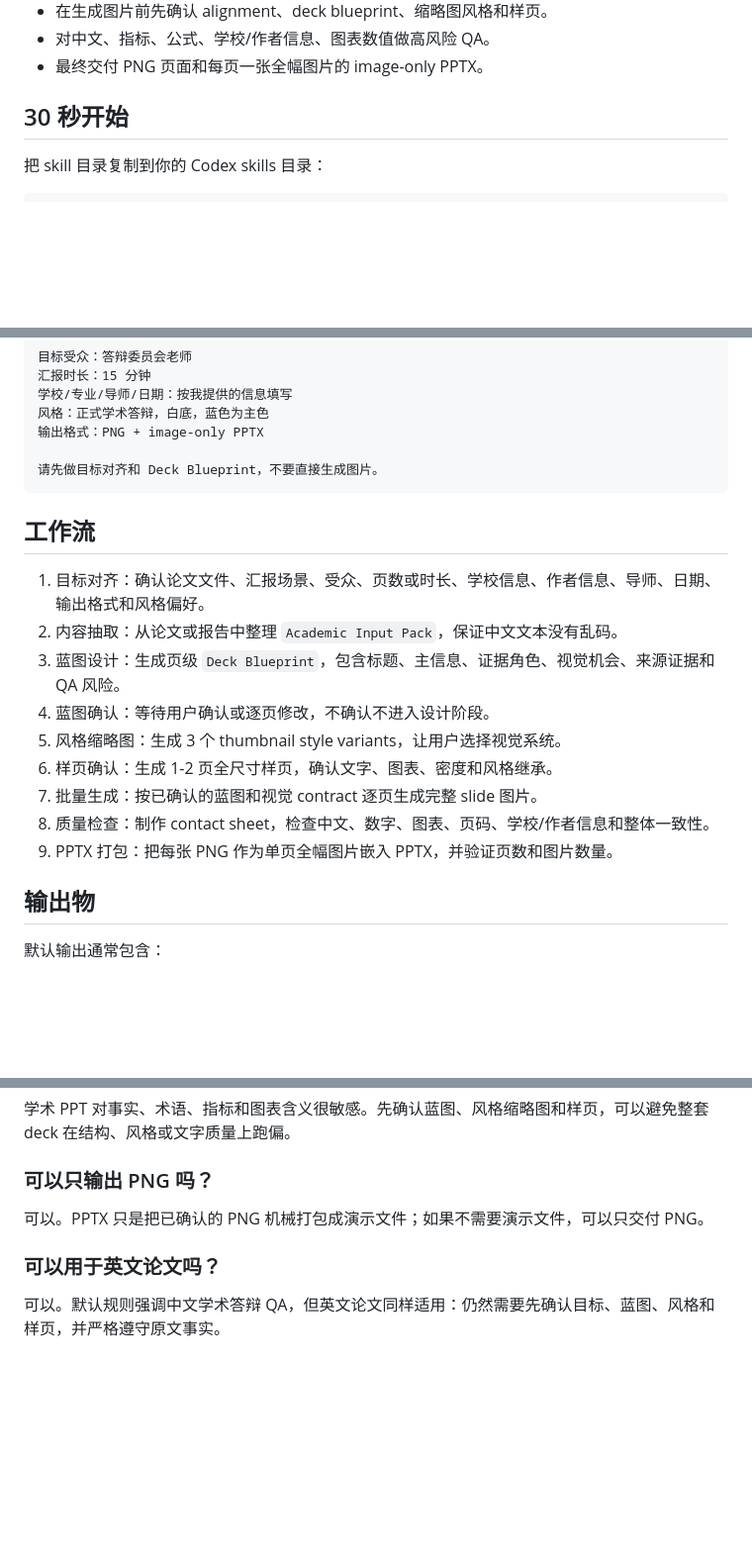
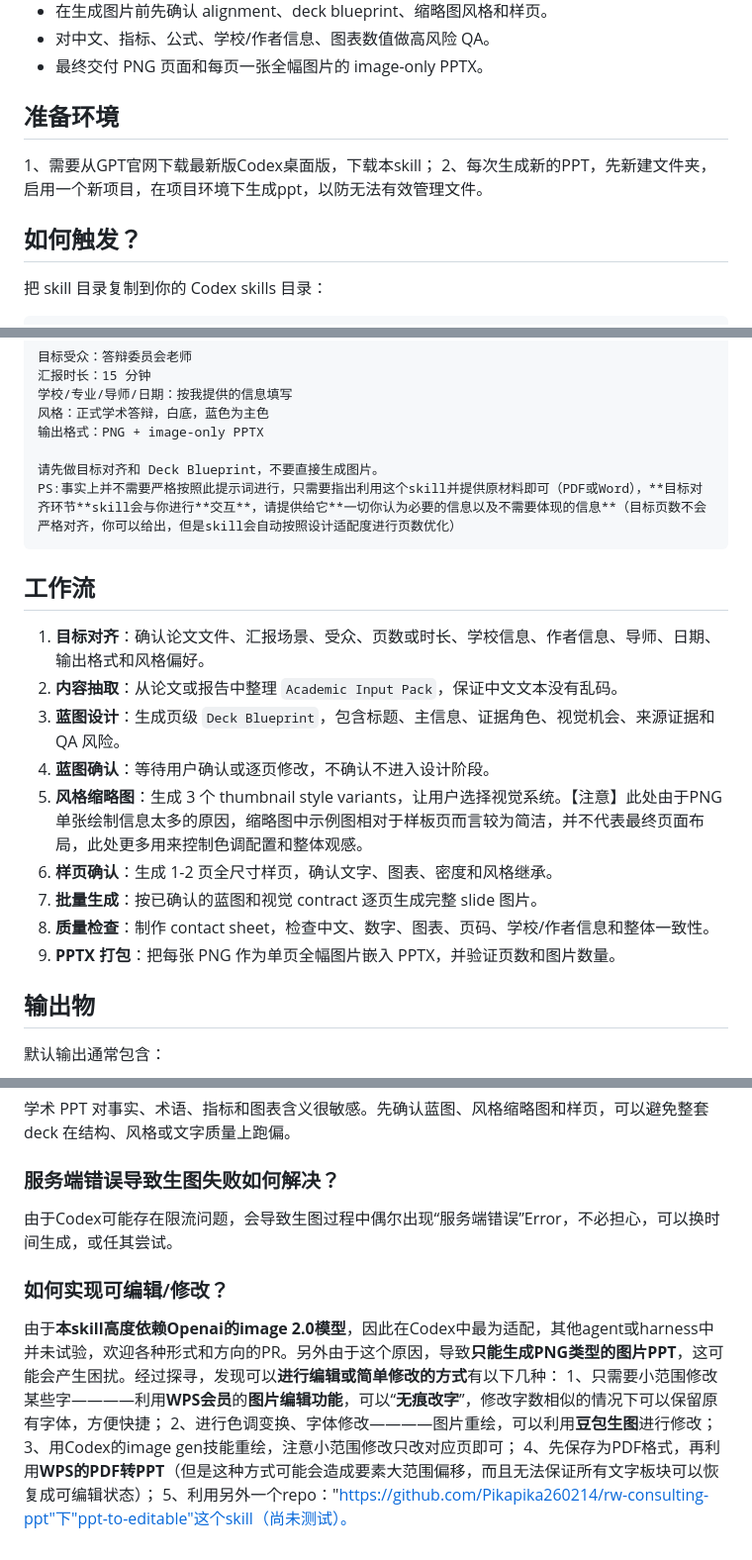
Before and after one commit to demoolight/academic-image-ppt, a Markdown page: README.md, 3 parts joined by grey strips. Shown at 99% size. Rendered like a GitHub page; blank space fills up the shorter version.

Commit message:
Revise README with setup and workflow instructions
Updated sections on environment setup, workflow, and output details. Added troubleshooting tips for server errors and editing options for generated images.

````diff
--- a/README.md
+++ b/README.md
@@ -20,7 +20,11 @@
 - 对中文、指标、公式、学校/作者信息、图表数值做高风险 QA。
 - 最终交付 PNG 页面和每页一张全幅图片的 image-only PPTX。
 
-## 30 秒开始
+## 准备环境
+1、需要从GPT官网下载最新版Codex桌面版，下载本skill；
+2、每次生成新的PPT，先新建文件夹，启用一个新项目，在项目环境下生成ppt，以防无法有效管理文件。
+
+## 如何触发？
 
 把 skill 目录复制到你的 Codex skills 目录：
 
@@ -48,19 +52,20 @@ cp -R ./skills/academic-image-ppt/. ~/.codex/skills/academic-image-ppt/
 输出格式：PNG + image-only PPTX
 
 请先做目标对齐和 Deck Blueprint，不要直接生成图片。
+PS:事实上并不需要严格按照此提示词进行，只需要指出利用这个skill并提供原材料即可（PDF或Word），**目标对齐环节**skill会与你进行**交互**，请提供给它**一切你认为必要的信息以及不需要体现的信息**（目标页数不会严格对齐，你可以给出，但是skill会自动按照设计适配度进行页数优化）
 ```
 
 ## 工作流
 
-1. 目标对齐：确认论文文件、汇报场景、受众、页数或时长、学校信息、作者信息、导师、日期、输出格式和风格偏好。
-2. 内容抽取：从论文或报告中整理 `Academic Input Pack`，保证中文文本没有乱码。
-3. 蓝图设计：生成页级 `Deck Blueprint`，包含标题、主信息、证据角色、视觉机会、来源证据和 QA 风险。
-4. 蓝图确认：等待用户确认或逐页修改，不确认不进入设计阶段。
-5. 风格缩略图：生成 3 个 thumbnail style variants，让用户选择视觉系统。
-6. 样页确认：生成 1-2 页全尺寸样页，确认文字、图表、密度和风格继承。
-7. 批量生成：按已确认的蓝图和视觉 contract 逐页生成完整 slide 图片。
-8. 质量检查：制作 contact sheet，检查中文、数字、图表、页码、学校/作者信息和整体一致性。
-9. PPTX 打包：把每张 PNG 作为单页全幅图片嵌入 PPTX，并验证页数和图片数量。
+1. **目标对齐**：确认论文文件、汇报场景、受众、页数或时长、学校信息、作者信息、导师、日期、输出格式和风格偏好。
+2. **内容抽取**：从论文或报告中整理 `Academic Input Pack`，保证中文文本没有乱码。
+3. **蓝图设计**：生成页级 `Deck Blueprint`，包含标题、主信息、证据角色、视觉机会、来源证据和 QA 风险。
+4. **蓝图确认**：等待用户确认或逐页修改，不确认不进入设计阶段。
+5. **风格缩略图**：生成 3 个 thumbnail style variants，让用户选择视觉系统。【注意】此处由于PNG单张绘制信息太多的原因，缩略图中示例图相对于样板页而言较为简洁，并不代表最终页面布局，此处更多用来控制色调配置和整体观感。
+6. **样页确认**：生成 1-2 页全尺寸样页，确认文字、图表、密度和风格继承。
+7. **批量生成**：按已确认的蓝图和视觉 contract 逐页生成完整 slide 图片。
+8. **质量检查**：制作 contact sheet，检查中文、数字、图表、页码、学校/作者信息和整体一致性。
+9. **PPTX 打包**：把每张 PNG 作为单页全幅图片嵌入 PPTX，并验证页数和图片数量。
 
 ## 输出物
 
@@ -121,10 +126,15 @@ academic-image-ppt/
 
 学术 PPT 对事实、术语、指标和图表含义很敏感。先确认蓝图、风格缩略图和样页，可以避免整套 deck 在结构、风格或文字质量上跑偏。
 
-### 可以只输出 PNG 吗？
+### 服务端错误导致生图失败如何解决？
 
-可以。PPTX 只是把已确认的 PNG 机械打包成演示文件；如果不需要演示文件，可以只交付 PNG。
+由于Codex可能存在限流问题，会导致生图过程中偶尔出现“服务端错误”Error，不必担心，可以换时间生成，或任其尝试。
 
-### 可以用于英文论文吗？
+### 如何实现可编辑/修改？
 
-可以。默认规则强调中文学术答辩 QA，但英文论文同样适用：仍然需要先确认目标、蓝图、风格和样页，并严格遵守原文事实。
+由于**本skill高度依赖Openai的image 2.0模型**，因此在Codex中最为适配，其他agent或harness中并未试验，欢迎各种形式和方向的PR。另外由于这个原因，导致**只能生成PNG类型的图片PPT**，这可能会产生困扰。经过探寻，发现可以**进行编辑或简单修改的方式**有以下几种：
+1、只需要小范围修改某些字————利用**WPS会员**的**图片编辑功能**，可以“**无痕改字**”，修改字数相似的情况下可以保留原有字体，方便快捷；
+2、进行色调变换、字体修改————图片重绘，可以利用**豆包生图**进行修改；
+3、用Codex的image gen技能重绘，注意小范围修改只改对应页即可；
+4、先保存为PDF格式，再利用**WPS的PDF转PPT**（但是这种方式可能会造成要素大范围偏移，而且无法保证所有文字板块可以恢复成可编辑状态）；
+5、利用另外一个repo："https://github.com/Pikapika260214/rw-consulting-ppt"下"ppt-to-editable"这个skill（尚未测试）。
````
